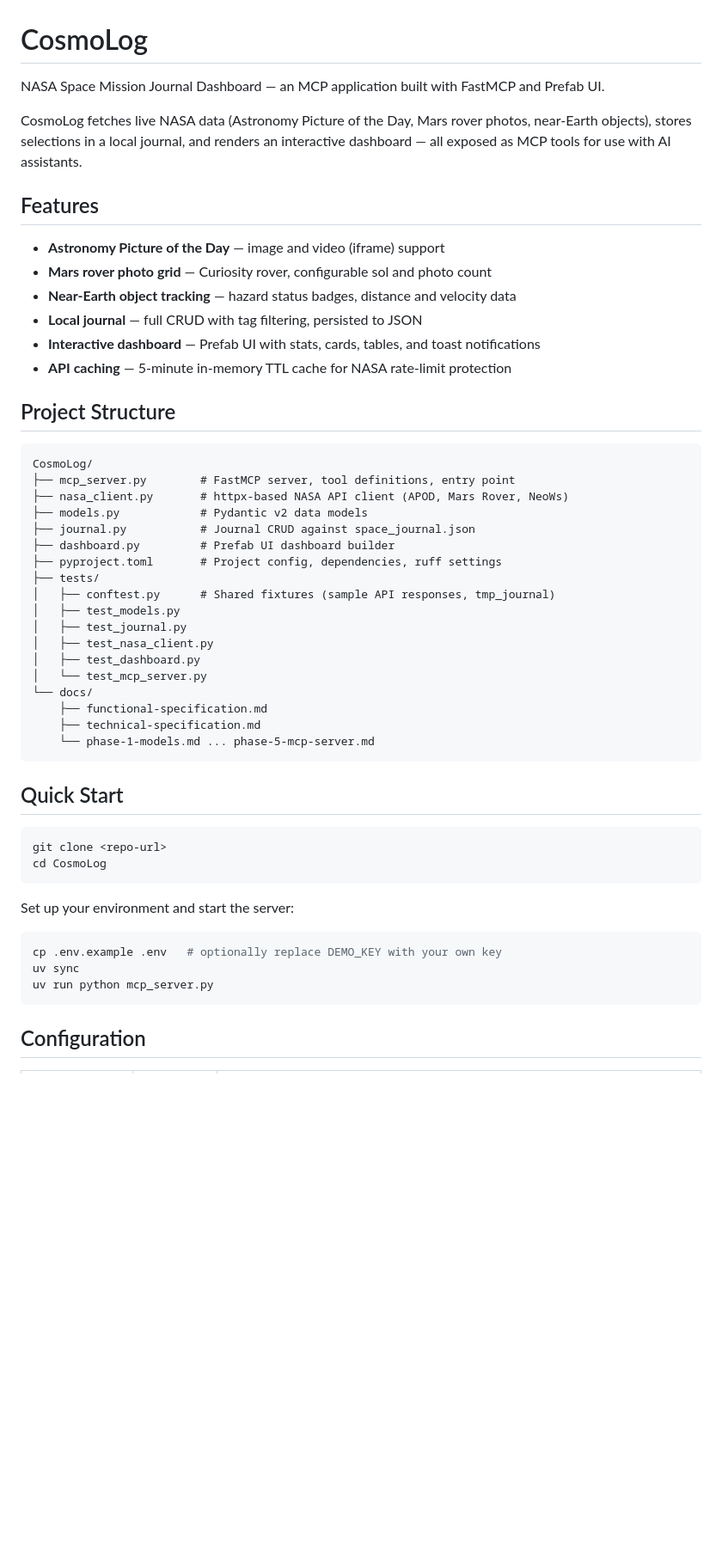
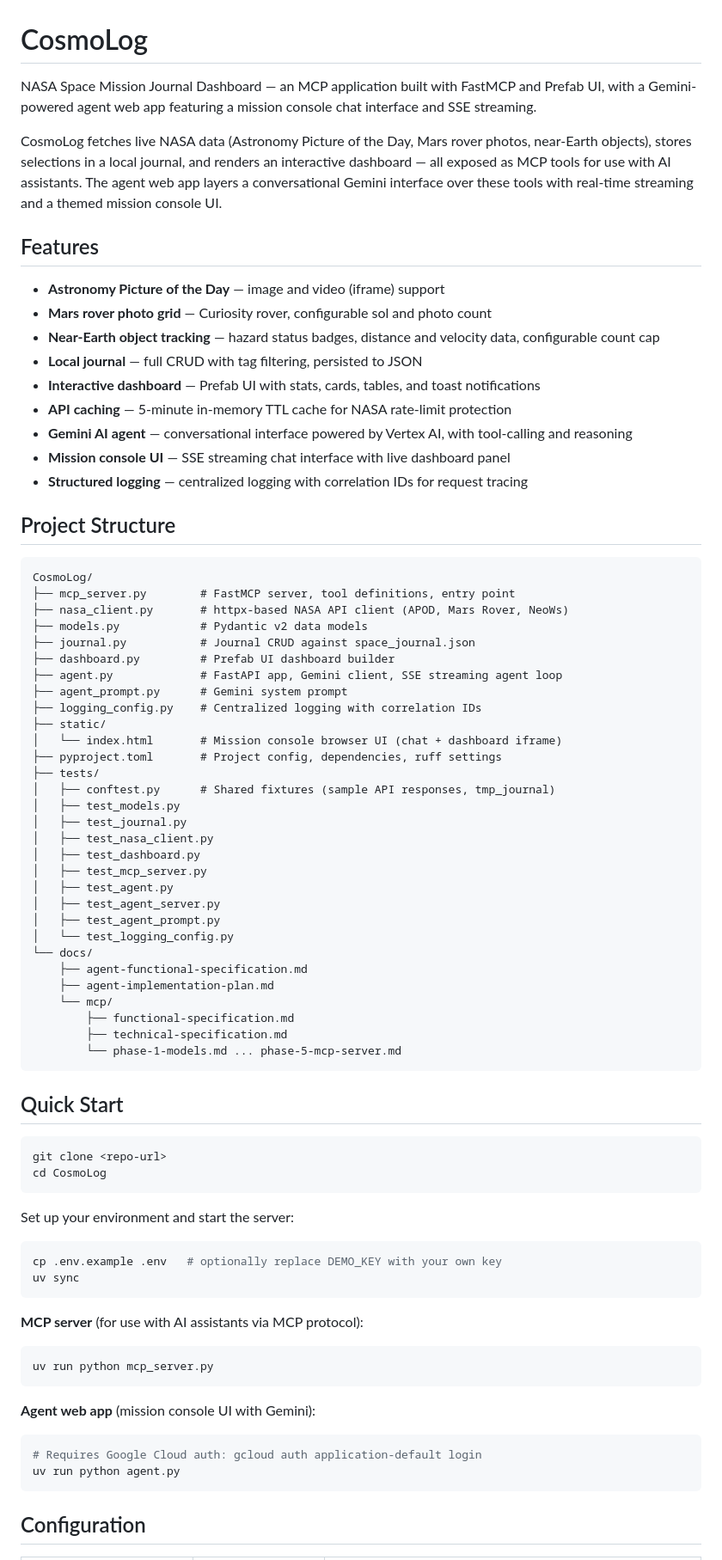
Before and after one commit to gadekar-pravin/CosmoLog, a Markdown page: README.md, the part around one of its changes. Shown at 86% size. Drawn GitHub-style; blank space fills up the shorter version.

````diff
--- a/README.md
+++ b/README.md
@@ -1,17 +1,20 @@
 # CosmoLog
 
-NASA Space Mission Journal Dashboard — an MCP application built with FastMCP and Prefab UI.
+NASA Space Mission Journal Dashboard — an MCP application built with FastMCP and Prefab UI, with a Gemini-powered agent web app featuring a mission console chat interface and SSE streaming.
 
-CosmoLog fetches live NASA data (Astronomy Picture of the Day, Mars rover photos, near-Earth objects), stores selections in a local journal, and renders an interactive dashboard — all exposed as MCP tools for use with AI assistants.
+CosmoLog fetches live NASA data (Astronomy Picture of the Day, Mars rover photos, near-Earth objects), stores selections in a local journal, and renders an interactive dashboard — all exposed as MCP tools for use with AI assistants. The agent web app layers a conversational Gemini interface over these tools with real-time streaming and a themed mission console UI.
 
 ## Features
 
 - **Astronomy Picture of the Day** — image and video (iframe) support
 - **Mars rover photo grid** — Curiosity rover, configurable sol and photo count
-- **Near-Earth object tracking** — hazard status badges, distance and velocity data
+- **Near-Earth object tracking** — hazard status badges, distance and velocity data, configurable count cap
 - **Local journal** — full CRUD with tag filtering, persisted to JSON
 - **Interactive dashboard** — Prefab UI with stats, cards, tables, and toast notifications
 - **API caching** — 5-minute in-memory TTL cache for NASA rate-limit protection
+- **Gemini AI agent** — conversational interface powered by Vertex AI, with tool-calling and reasoning
+- **Mission console UI** — SSE streaming chat interface with live dashboard panel
+- **Structured logging** — centralized logging with correlation IDs for request tracing
 
 ## Project Structure
 
@@ -22,6 +25,11 @@ CosmoLog/
 ├── models.py            # Pydantic v2 data models
 ├── journal.py           # Journal CRUD against space_journal.json
 ├── dashboard.py         # Prefab UI dashboard builder
+├── agent.py             # FastAPI app, Gemini client, SSE streaming agent loop
+├── agent_prompt.py      # Gemini system prompt
+├── logging_config.py    # Centralized logging with correlation IDs
+├── static/
+│   └── index.html       # Mission console browser UI (chat + dashboard iframe)
 ├── pyproject.toml       # Project config, dependencies, ruff settings
 ├── tests/
 │   ├── conftest.py      # Shared fixtures (sample API responses, tmp_journal)
@@ -29,11 +37,18 @@ CosmoLog/
 │   ├── test_journal.py
 │   ├── test_nasa_client.py
 │   ├── test_dashboard.py
-│   └── test_mcp_server.py
+│   ├── test_mcp_server.py
+│   ├── test_agent.py
+│   ├── test_agent_server.py
+│   ├── test_agent_prompt.py
+│   └── test_logging_config.py
 └── docs/
-    ├── functional-specification.md
-    ├── technical-specification.md
-    └── phase-1-models.md ... phase-5-mcp-server.md
+    ├── agent-functional-specification.md
+    ├── agent-implementation-plan.md
+    └── mcp/
+        ├── functional-specification.md
+        ├── technical-specification.md
+        └── phase-1-models.md ... phase-5-mcp-server.md
 ```
 
 ## Quick Start
@@ -48,7 +63,19 @@ Set up your environment and start the server:
 ```bash
 cp .env.example .env   # optionally replace DEMO_KEY with your own key
 uv sync
+```
+
+**MCP server** (for use with AI assistants via MCP protocol):
+
+```bash
 uv run python mcp_server.py
+```
+
+**Agent web app** (mission console UI with Gemini):
+
+```bash
+# Requires Google Cloud auth: gcloud auth application-default login
+uv run python agent.py
 ```
 
 ## Configuration
````
Also changed, not shown: other parts of README.md (+15 -4 lines), docs/demo-guide.md (added, +200 -0 lines).
